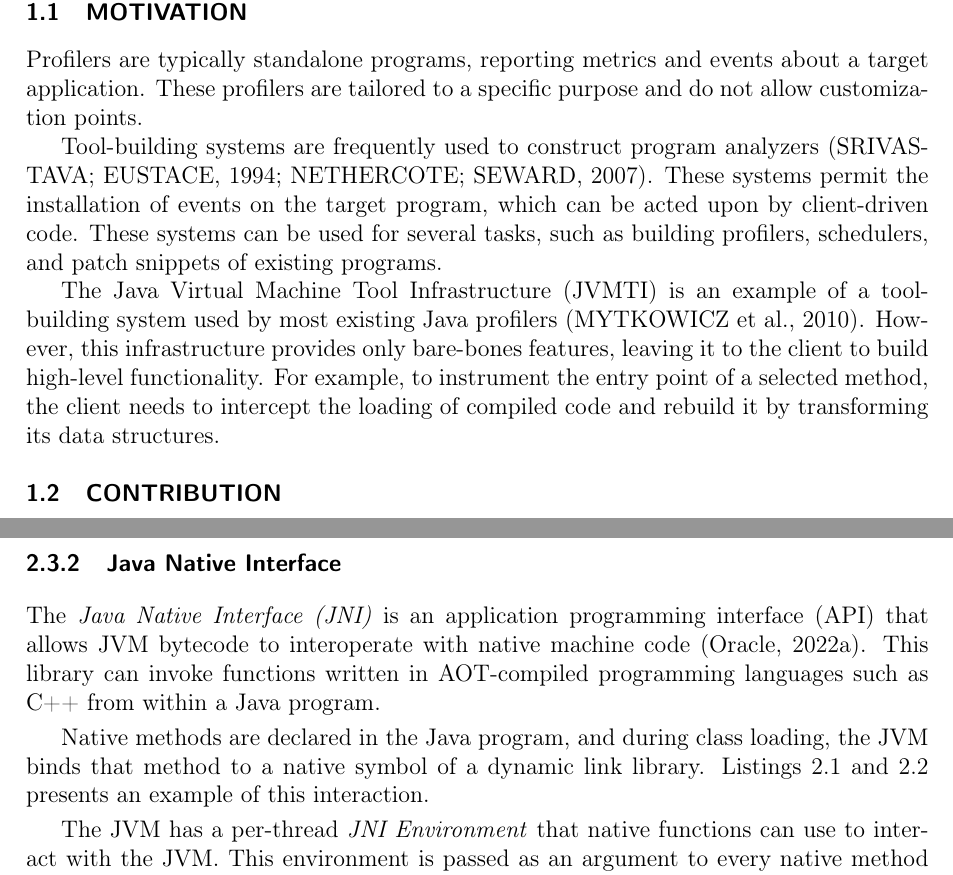
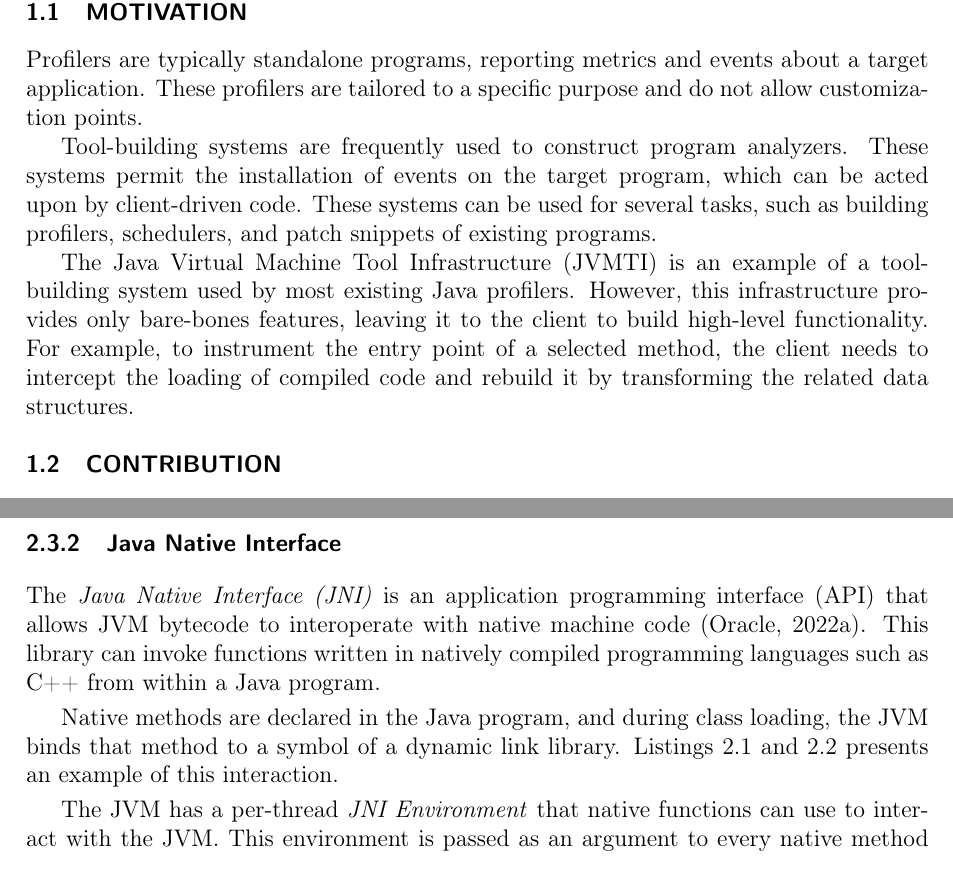
Before and after one commit to thelink2012/undergrad-thesis, a LaTeX thesis (main.tex, which reads src/background.tex, src/introduction.tex): two parts of pages 21 and 25 of 64, joined at a grey line, cut so that both start at the same text. Compiled offline with pdfLaTeX.

Commit message:
review pass

```diff
--- a/src/background.tex
+++ b/src/background.tex
@@ -44,9 +44,9 @@ The Java Virtual Machine features automatic memory management through garbage co
 
 \subsection{Java Native Interface}
 
-The \emph{Java Native Interface (JNI)} is an application programming interface (API) that allows JVM bytecode to interoperate with native machine code \cite{jni}. This library can invoke functions written in AOT-compiled programming languages such as C++ from within a Java program.
+The \emph{Java Native Interface (JNI)} is an application programming interface (API) that allows JVM bytecode to interoperate with native machine code \cite{jni}. This library can invoke functions written in natively compiled programming languages such as C++ from within a Java program.
 
-Native methods are declared in the Java program, and during class loading, the JVM binds that method to a native symbol of a dynamic link library. Listings~\ref{lst:jni_example_java} and \ref{lst:jni_example_cpp} presents an example of this interaction.
+Native methods are declared in the Java program, and during class loading, the JVM binds that method to a symbol of a dynamic link library. Listings~\ref{lst:jni_example_java} and \ref{lst:jni_example_cpp} presents an example of this interaction.
 
 \begin{figure}[b]
 \par\noindent\begin{minipage}[t]{.45\textwidth}
--- a/src/introduction.tex
+++ b/src/introduction.tex
@@ -11,9 +11,9 @@ Profiling suffers from a compromise between precision and performance \cite{pond
 
 Profilers are typically standalone programs, reporting metrics and events about a target application. These profilers are tailored to a specific purpose and do not allow customization points.
 
-Tool-building systems are frequently used to construct program analyzers \cite{srivastava1994atom,nethercote2007valgrind}. These systems permit the installation of events on the target program, which can be acted upon by client-driven code. These systems can be used for several tasks, such as building profilers, schedulers, and patch snippets of existing programs.
+Tool-building systems are frequently used to construct program analyzers. These systems permit the installation of events on the target program, which can be acted upon by client-driven code. These systems can be used for several tasks, such as building profilers, schedulers, and patch snippets of existing programs.
 
-The Java Virtual Machine Tool Infrastructure (JVMTI) is an example of a tool-building system used by most existing Java profilers \cite{mytkowicz2010evaluating}. However, this infrastructure provides only bare-bones features, leaving it to the client to build high-level functionality. For example, to instrument the entry point of a selected method, the client needs to intercept the loading of compiled code and rebuild it by transforming its data structures.
+The Java Virtual Machine Tool Infrastructure (JVMTI) is an example of a tool-building system used by most existing Java profilers. However, this infrastructure provides only bare-bones features, leaving it to the client to build high-level functionality. For example, to instrument the entry point of a selected method, the client needs to intercept the loading of compiled code and rebuild it by transforming the related data structures.
 
 \section{Contribution}
 
```
Also changed, not shown: src/abstract-pt.tex (+1 -1 lines), src/acknowledgements.tex (+2 -2 lines).
